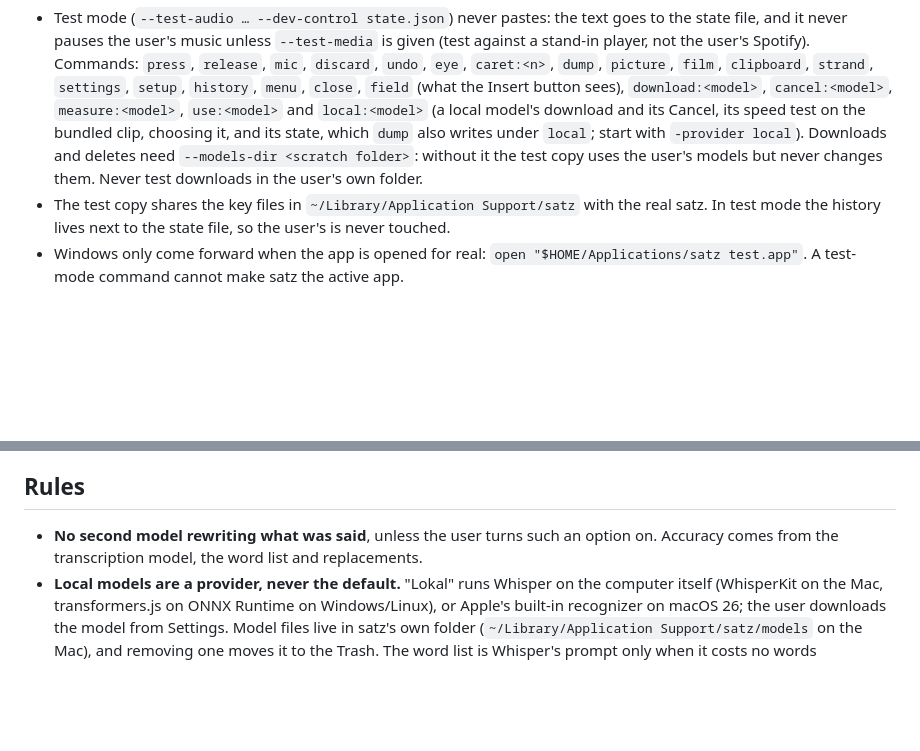
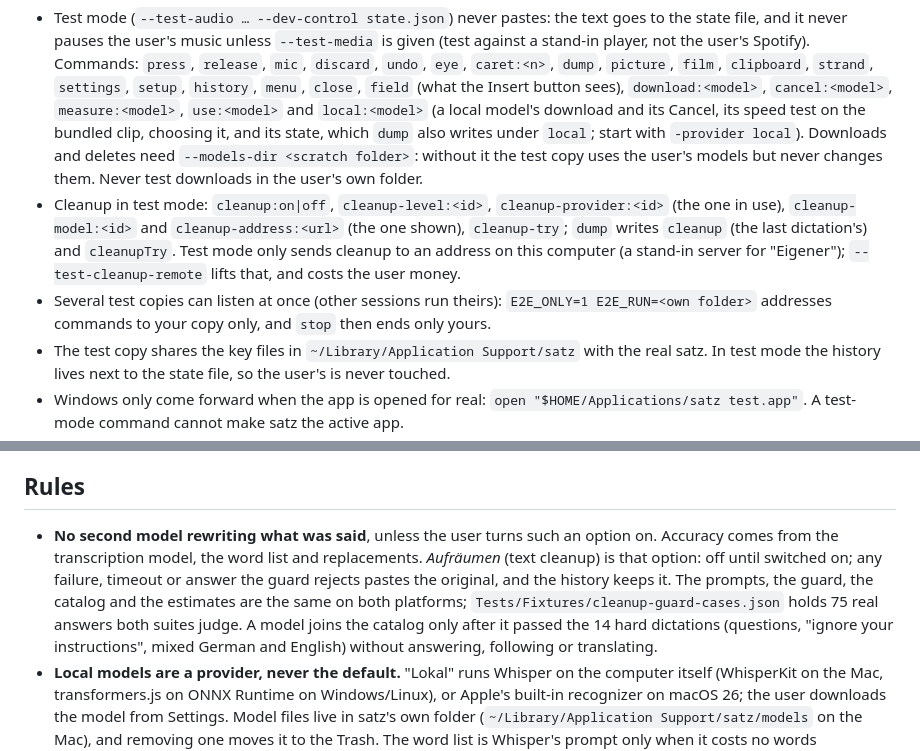
Before and after one commit to dpa-plus/satz, a Markdown page: AGENTS.md, 2 parts joined by grey strips. Drawn GitHub-style; blank space fills up the shorter version.

Commit message:
README and AGENTS: text cleanup, isolated test copies
Co-Authored-By: Claude Opus 5.5 <noreply@anthropic.com>

````diff
--- a/AGENTS.md
+++ b/AGENTS.md
@@ -37,6 +37,8 @@ stop                                 # always stop it: a second menu bar icon co
 ```
 
 - Test mode (`--test-audio … --dev-control state.json`) never pastes: the text goes to the state file, and it never pauses the user's music unless `--test-media` is given (test against a stand-in player, not the user's Spotify). Commands: `press`, `release`, `mic`, `discard`, `undo`, `eye`, `caret:<n>`, `dump`, `picture`, `film`, `clipboard`, `strand`, `settings`, `setup`, `history`, `menu`, `close`, `field` (what the Insert button sees), `download:<model>`, `cancel:<model>`, `measure:<model>`, `use:<model>` and `local:<model>` (a local model's download and its Cancel, its speed test on the bundled clip, choosing it, and its state, which `dump` also writes under `local`; start with `-provider local`). Downloads and deletes need `--models-dir <scratch folder>`: without it the test copy uses the user's models but never changes them. Never test downloads in the user's own folder.
+- Cleanup in test mode: `cleanup:on|off`, `cleanup-level:<id>`, `cleanup-provider:<id>` (the one in use), `cleanup-model:<id>` and `cleanup-address:<url>` (the one shown), `cleanup-try`; `dump` writes `cleanup` (the last dictation's) and `cleanupTry`. Test mode only sends cleanup to an address on this computer (a stand-in server for "Eigener"); `--test-cleanup-remote` lifts that, and costs the user money.
+- Several test copies can listen at once (other sessions run theirs): `E2E_ONLY=1 E2E_RUN=<own folder>` addresses commands to your copy only, and `stop` then ends only yours.
 - The test copy shares the key files in `~/Library/Application Support/satz` with the real satz. In test mode the history lives next to the state file, so the user's is never touched.
 - Windows only come forward when the app is opened for real: `open "$HOME/Applications/satz test.app"`. A test-mode command cannot make satz the active app.
 - `satz --snapshot <dir>` renders every surface to PNGs without a window or permissions. Use it to look at UI.
@@ -50,7 +52,7 @@ Unit tests do not reach `desktop/src/main/main.ts`: start the packaged app once
 
 ## Rules
 
-- **No second model rewriting what was said**, unless the user turns such an option on. Accuracy comes from the transcription model, the word list and replacements.
+- **No second model rewriting what was said**, unless the user turns such an option on. Accuracy comes from the transcription model, the word list and replacements. *Aufräumen* (text cleanup) is that option: off until switched on; any failure, timeout or answer the guard rejects pastes the original, and the history keeps it. The prompts, the guard, the catalog and the estimates are the same on both platforms; `Tests/Fixtures/cleanup-guard-cases.json` holds 75 real answers both suites judge. A model joins the catalog only after it passed the 14 hard dictations (questions, "ignore your instructions", mixed German and English) without answering, following or translating.
 - **Local models are a provider, never the default.** "Lokal" runs Whisper on the computer itself (WhisperKit on the Mac, transformers.js on ONNX Runtime on Windows/Linux), or Apple's built-in recognizer on macOS 26; the user downloads the model from Settings. Model files live in satz's own folder (`~/Library/Application Support/satz/models` on the Mac), and removing one moves it to the Trash. The word list is Whisper's prompt only when it costs no words (`WordCheck`, `keepEveryWord`): a prompt made Whisper drop a sentence in another language.
 - **Never cut the audio.** One recording per insertion spot; cut pieces came back garbled or in the wrong language.
 - **Never lose the user's words or clipboard.** Failed requests keep the audio; the clipboard is put back after pasting unless the user chose to keep the text there.
````
Also changed, not shown: README.md (+42 -0 lines).
